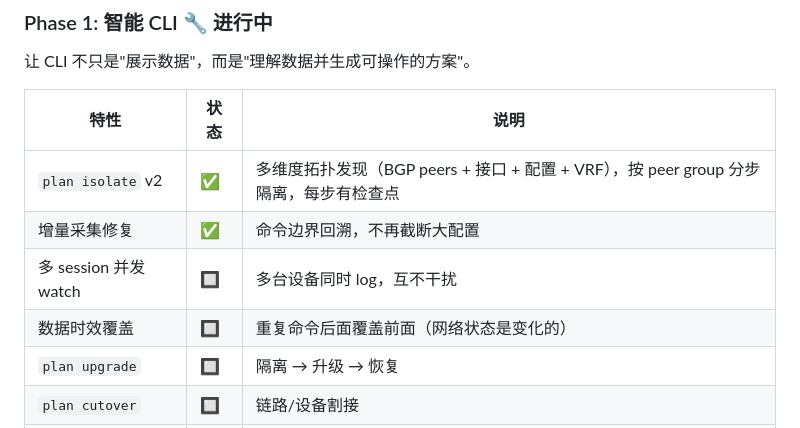
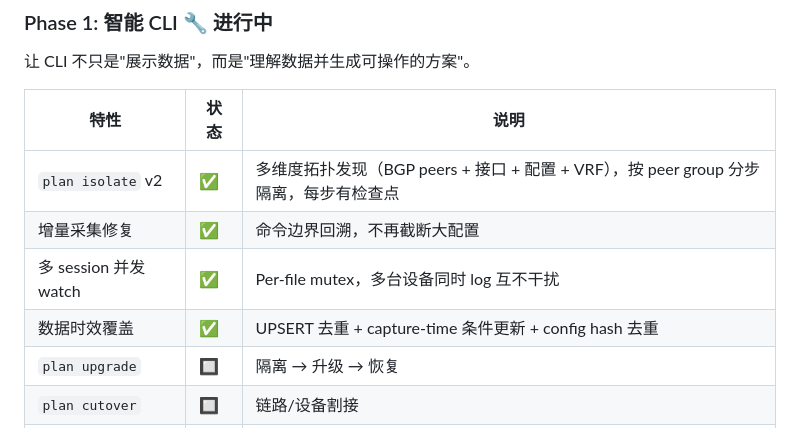
Before and after one commit to xavierli330/network-helper, a Markdown page: README.md, the part around the change. Drawn GitHub-style.

Commit message:
feat(store): multi-session concurrency + data freshness
- UPSERT dedup for neighbors/BGP peers (unique indexes)
- Capture-time conditional interface updates (newer wins)
- Config hash dedup (SHA256, skip identical)
- Per-file mutex (concurrent multi-file processing)
- GetLatestBGPPeers/GetLatestNeighbors convenience queries
- BuildTopology simplified to use GetLatestBGPPeers

Co-Authored-By: Claude Opus 4.6 (1M context) <noreply@anthropic.com>

```diff
--- a/README.md
+++ b/README.md
@@ -36,8 +36,8 @@ CLI 工具              智能 CLI               Agent Loop            Network A
 |------|------|------|
 | `plan isolate` v2 | ✅ | 多维度拓扑发现（BGP peers + 接口 + 配置 + VRF），按 peer group 分步隔离，每步有检查点 |
 | 增量采集修复 | ✅ | 命令边界回溯，不再截断大配置 |
-| 多 session 并发 watch | 🔲 | 多台设备同时 log，互不干扰 |
-| 数据时效覆盖 | 🔲 | 重复命令后面覆盖前面（网络状态是变化的） |
+| 多 session 并发 watch | ✅ | Per-file mutex，多台设备同时 log 互不干扰 |
+| 数据时效覆盖 | ✅ | UPSERT 去重 + capture-time 条件更新 + config hash 去重 |
 | `plan upgrade` | 🔲 | 隔离 → 升级 → 恢复 |
 | `plan cutover` | 🔲 | 链路/设备割接 |
 | OSPF/ISIS 隔离支持 | 🔲 | 非 BGP 设备的协议隔离命令生成 |
```
